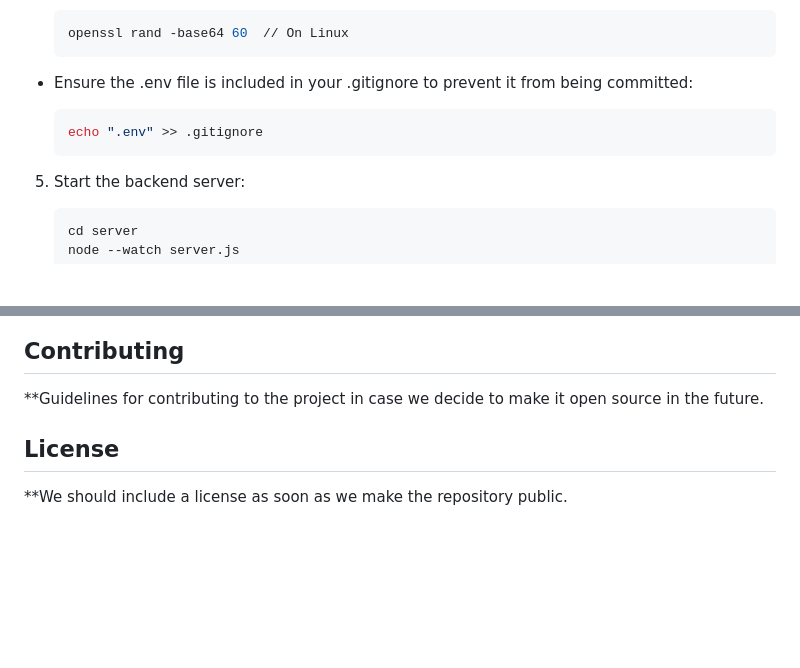
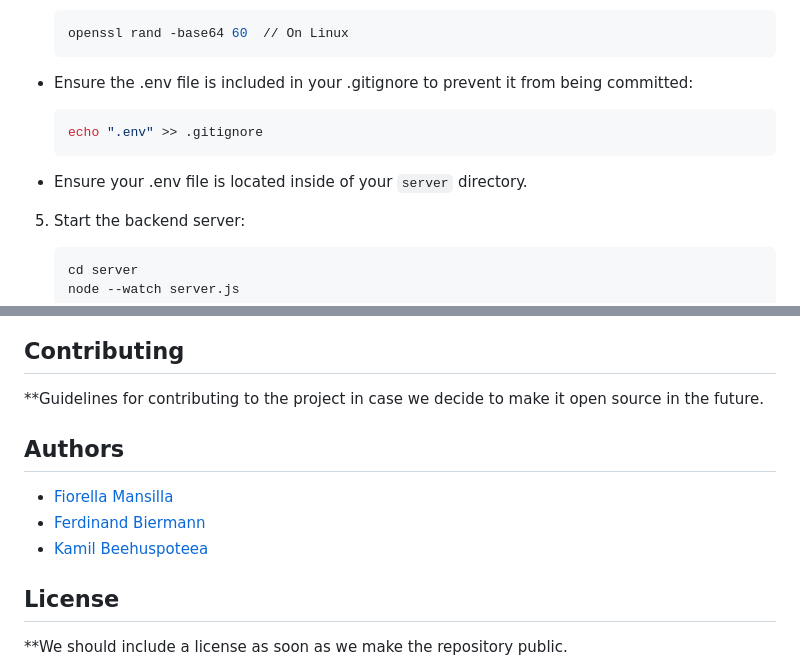
Before and after one commit to kamilbeehus/eachOneTeachOne, a Markdown page: README.md, 2 parts joined by grey strips. Drawn GitHub-style; blank space fills up the shorter version.

Commit message:
Updated README file for project submission

````diff
--- a/README.md
+++ b/README.md
@@ -75,6 +75,8 @@ Ensure you have the following installed on your local machine :
    echo ".env" >> .gitignore
    ```
 
+- Ensure your .env file is located inside of your `server` directory.
+
 5. Start the backend server:
 
    ```sh
@@ -121,6 +123,11 @@ Ensure you have the following installed on your local machine :
 
 \*\*Guidelines for contributing to the project in case we decide to make it open source in the future.
 
+## Authors
+- [Fiorella Mansilla](https://github.com/fiorella-mansilla)
+- [Ferdinand Biermann](https://github.com/M0reThanMach1nery)
+- [Kamil Beehuspoteea](https://github.com/kamilbeehus)
+
 ## License
 
 \*\*We should include a license as soon as we make the repository public.
````
